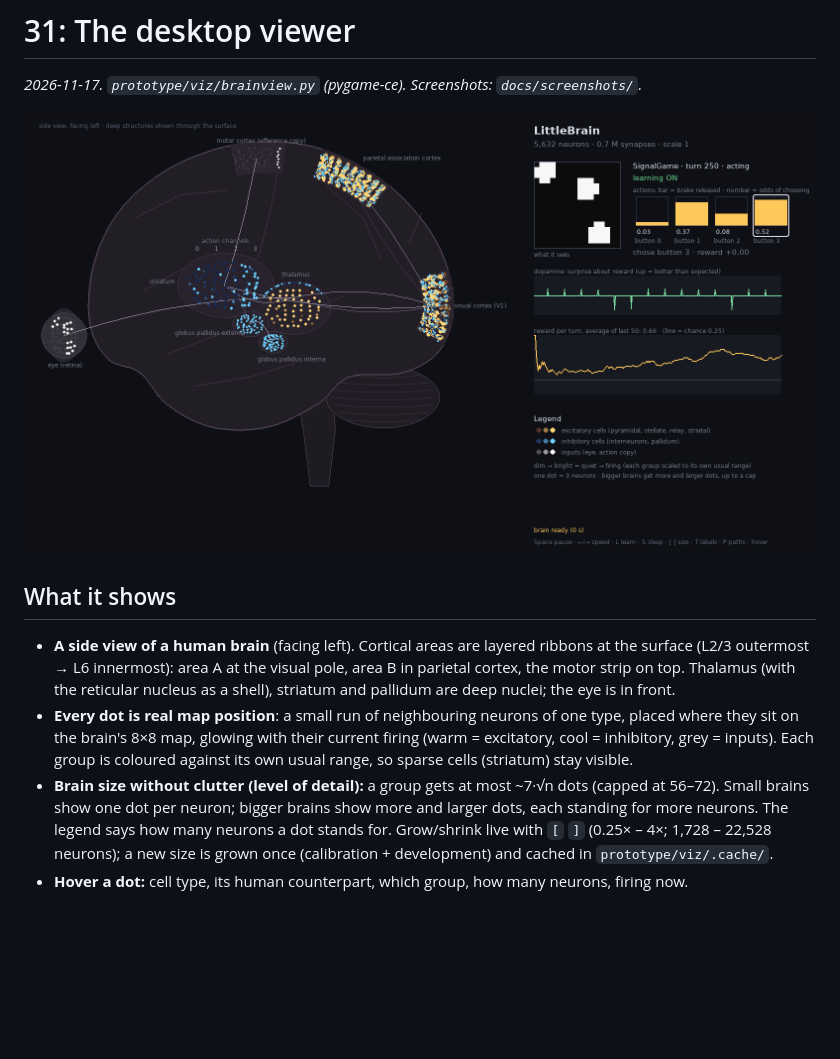
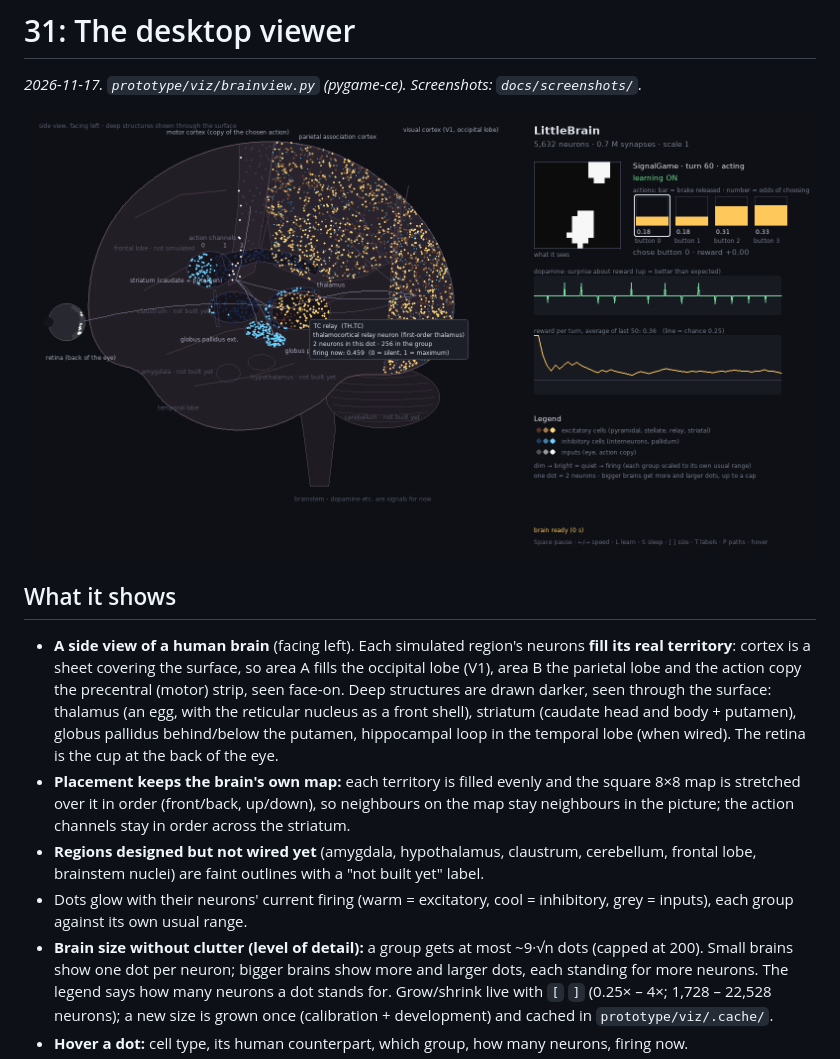
Before and after one commit to DocFoxHound/LittleBrain, a Markdown page: notes/31-viewer.md, the part around the change. GitHub-like rendering; pictures changed too: docs/screenshots/viewer.png; blank space fills up the shorter version.

```diff
--- a/notes/31-viewer.md
+++ b/notes/31-viewer.md
@@ -5,13 +5,20 @@
 ![viewer](../docs/screenshots/viewer.png)
 
 ## What it shows
-- **A side view of a human brain** (facing left). Cortical areas are layered ribbons at the surface
-  (L2/3 outermost → L6 innermost): area A at the visual pole, area B in parietal cortex, the motor strip on top.
-  Thalamus (with the reticular nucleus as a shell), striatum and pallidum are deep nuclei; the eye is in front.
-- **Every dot is real map position**: a small run of neighbouring neurons of one type, placed where they sit on the
-  brain's 8×8 map, glowing with their current firing (warm = excitatory, cool = inhibitory, grey = inputs).
-  Each group is coloured against its own usual range, so sparse cells (striatum) stay visible.
-- **Brain size without clutter (level of detail):** a group gets at most ~7·√n dots (capped at 56–72). Small brains
+- **A side view of a human brain** (facing left). Each simulated region's neurons **fill its real territory**:
+  cortex is a sheet covering the surface, so area A fills the occipital lobe (V1), area B the parietal lobe and the
+  action copy the precentral (motor) strip, seen face-on. Deep structures are drawn darker, seen through the surface:
+  thalamus (an egg, with the reticular nucleus as a front shell), striatum (caudate head and body + putamen),
+  globus pallidus behind/below the putamen, hippocampal loop in the temporal lobe (when wired). The retina is the cup
+  at the back of the eye.
+- **Placement keeps the brain's own map:** each territory is filled evenly and the square 8×8 map is stretched over
+  it in order (front/back, up/down), so neighbours on the map stay neighbours in the picture; the action channels
+  stay in order across the striatum.
+- **Regions designed but not wired yet** (amygdala, hypothalamus, claustrum, cerebellum, frontal lobe, brainstem
+  nuclei) are faint outlines with a "not built yet" label.
+- Dots glow with their neurons' current firing (warm = excitatory, cool = inhibitory, grey = inputs), each group
+  against its own usual range.
+- **Brain size without clutter (level of detail):** a group gets at most ~9·√n dots (capped at 200). Small brains
   show one dot per neuron; bigger brains show more and larger dots, each standing for more neurons. The legend
   says how many neurons a dot stands for. Grow/shrink live with `[` `]` (0.25× – 4×; 1,728 – 22,528 neurons);
   a new size is grown once (calibration + development) and cached in `prototype/viz/.cache/`.
```
Also changed, not shown: docs/screenshots/viewer_big_brain.png, docs/screenshots/viewer_hover.png (deleted), docs/screenshots/viewer_small_brain.png, 1 other file.
